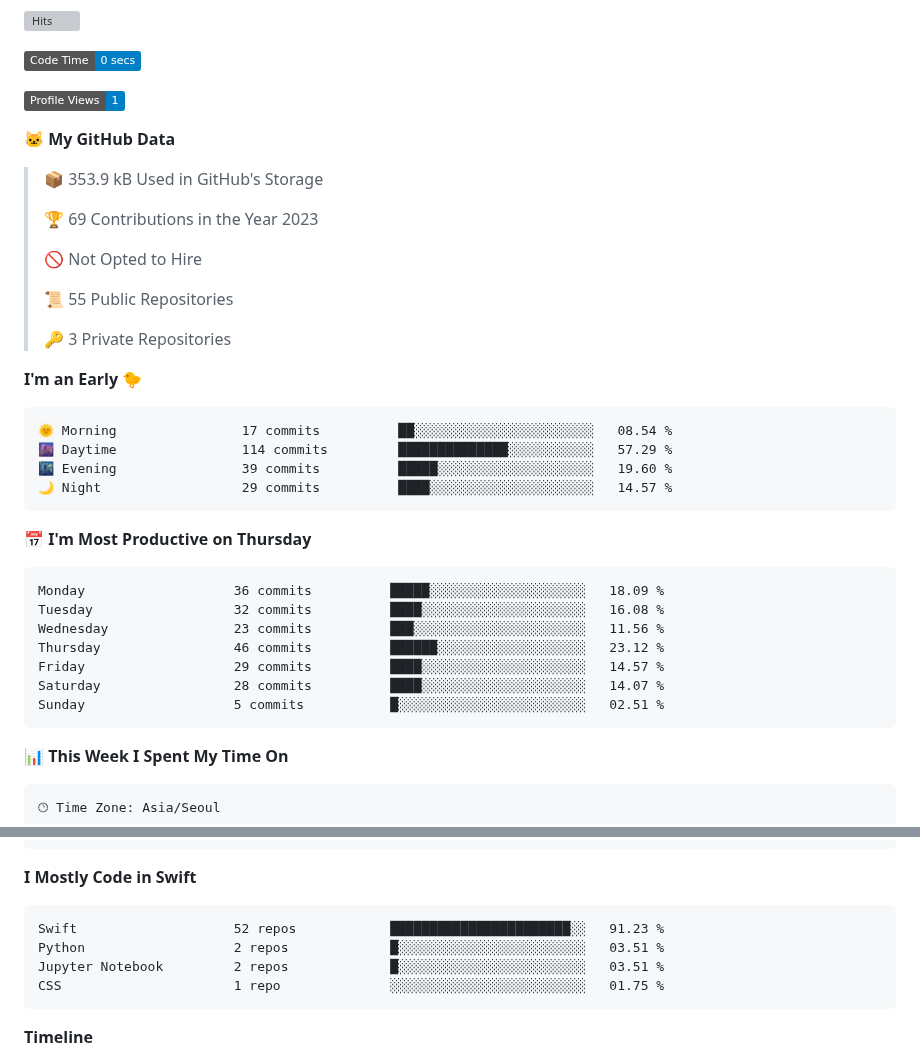
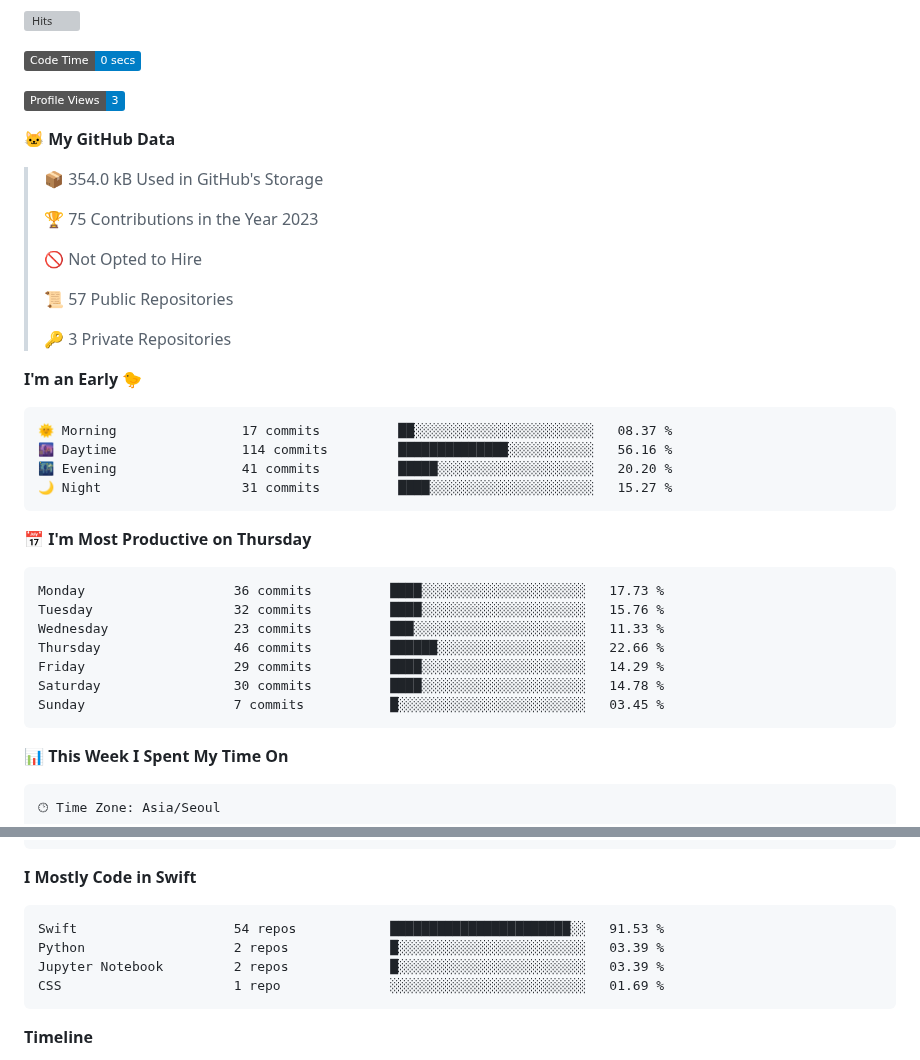
Before and after one commit to AlexandroHenry/AlexandroHenry, a Markdown page: README.md, 2 parts joined by grey strips. Rendered like a GitHub page; badges without logos; grey boxes are pictures that could not be loaded.

Commit message:
Updated with Dev Metrics

````diff
--- a/README.md
+++ b/README.md
@@ -45,38 +45,38 @@ Here are some ideas to get you started:
   <!--START_SECTION:waka-->
 ![Code Time](http://img.shields.io/badge/Code%20Time-0%20secs-blue)
 
-![Profile Views](http://img.shields.io/badge/Profile%20Views-1-blue)
+![Profile Views](http://img.shields.io/badge/Profile%20Views-3-blue)
 
 **🐱 My GitHub Data**
 
-> 📦 353.9 kB Used in GitHub's Storage
+> 📦 354.0 kB Used in GitHub's Storage
  >
-> 🏆 69 Contributions in the Year 2023
+> 🏆 75 Contributions in the Year 2023
  >
 > 🚫 Not Opted to Hire
  >
-> 📜 55 Public Repositories
+> 📜 57 Public Repositories
  >
 > 🔑 3 Private Repositories
  >
 **I'm an Early 🐤**
 
 ```text
-🌞 Morning                17 commits          ██░░░░░░░░░░░░░░░░░░░░░░░   08.54 %
-🌆 Daytime                114 commits         ██████████████░░░░░░░░░░░   57.29 %
-🌃 Evening                39 commits          █████░░░░░░░░░░░░░░░░░░░░   19.60 %
-🌙 Night                  29 commits          ████░░░░░░░░░░░░░░░░░░░░░   14.57 %
+🌞 Morning                17 commits          ██░░░░░░░░░░░░░░░░░░░░░░░   08.37 %
+🌆 Daytime                114 commits         ██████████████░░░░░░░░░░░   56.16 %
+🌃 Evening                41 commits          █████░░░░░░░░░░░░░░░░░░░░   20.20 %
+🌙 Night                  31 commits          ████░░░░░░░░░░░░░░░░░░░░░   15.27 %
 ```
 📅 **I'm Most Productive on Thursday**
 
 ```text
-Monday                   36 commits          █████░░░░░░░░░░░░░░░░░░░░   18.09 %
-Tuesday                  32 commits          ████░░░░░░░░░░░░░░░░░░░░░   16.08 %
-Wednesday                23 commits          ███░░░░░░░░░░░░░░░░░░░░░░   11.56 %
-Thursday                 46 commits          ██████░░░░░░░░░░░░░░░░░░░   23.12 %
-Friday                   29 commits          ████░░░░░░░░░░░░░░░░░░░░░   14.57 %
-Saturday                 28 commits          ████░░░░░░░░░░░░░░░░░░░░░   14.07 %
-Sunday                   5 commits           █░░░░░░░░░░░░░░░░░░░░░░░░   02.51 %
+Monday                   36 commits          ████░░░░░░░░░░░░░░░░░░░░░   17.73 %
+Tuesday                  32 commits          ████░░░░░░░░░░░░░░░░░░░░░   15.76 %
+Wednesday                23 commits          ███░░░░░░░░░░░░░░░░░░░░░░   11.33 %
+Thursday                 46 commits          ██████░░░░░░░░░░░░░░░░░░░   22.66 %
+Friday                   29 commits          ████░░░░░░░░░░░░░░░░░░░░░   14.29 %
+Saturday                 30 commits          ████░░░░░░░░░░░░░░░░░░░░░   14.78 %
+Sunday                   7 commits           █░░░░░░░░░░░░░░░░░░░░░░░░   03.45 %
 ```
 
 
@@ -101,10 +101,10 @@ No Activity Tracked This Week
 **I Mostly Code in Swift**
 
 ```text
-Swift                    52 repos            ███████████████████████░░   91.23 %
-Python                   2 repos             █░░░░░░░░░░░░░░░░░░░░░░░░   03.51 %
-Jupyter Notebook         2 repos             █░░░░░░░░░░░░░░░░░░░░░░░░   03.51 %
-CSS                      1 repo              ░░░░░░░░░░░░░░░░░░░░░░░░░   01.75 %
+Swift                    54 repos            ███████████████████████░░   91.53 %
+Python                   2 repos             █░░░░░░░░░░░░░░░░░░░░░░░░   03.39 %
+Jupyter Notebook         2 repos             █░░░░░░░░░░░░░░░░░░░░░░░░   03.39 %
+CSS                      1 repo              ░░░░░░░░░░░░░░░░░░░░░░░░░   01.69 %
 ```
 
 
````
Also changed, not shown: other parts of README.md (+1 -1 lines).
